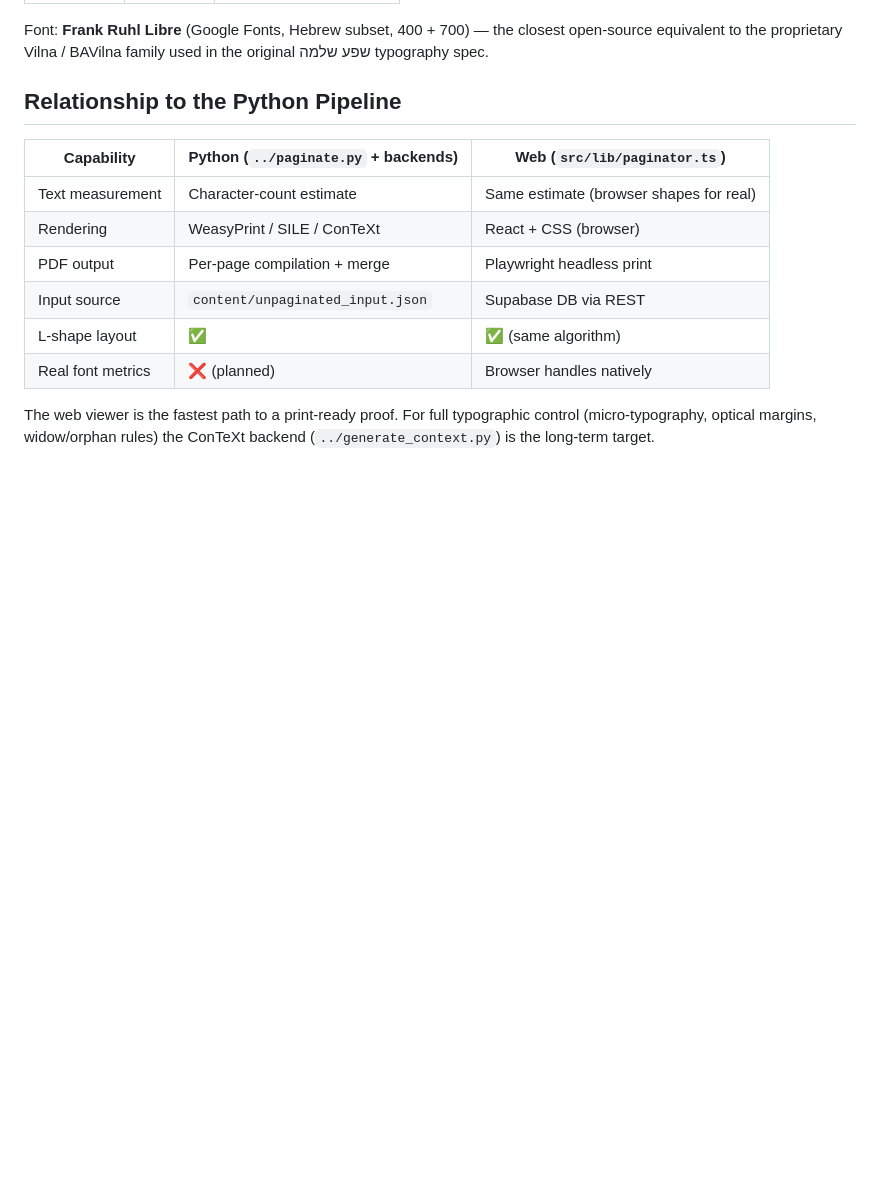
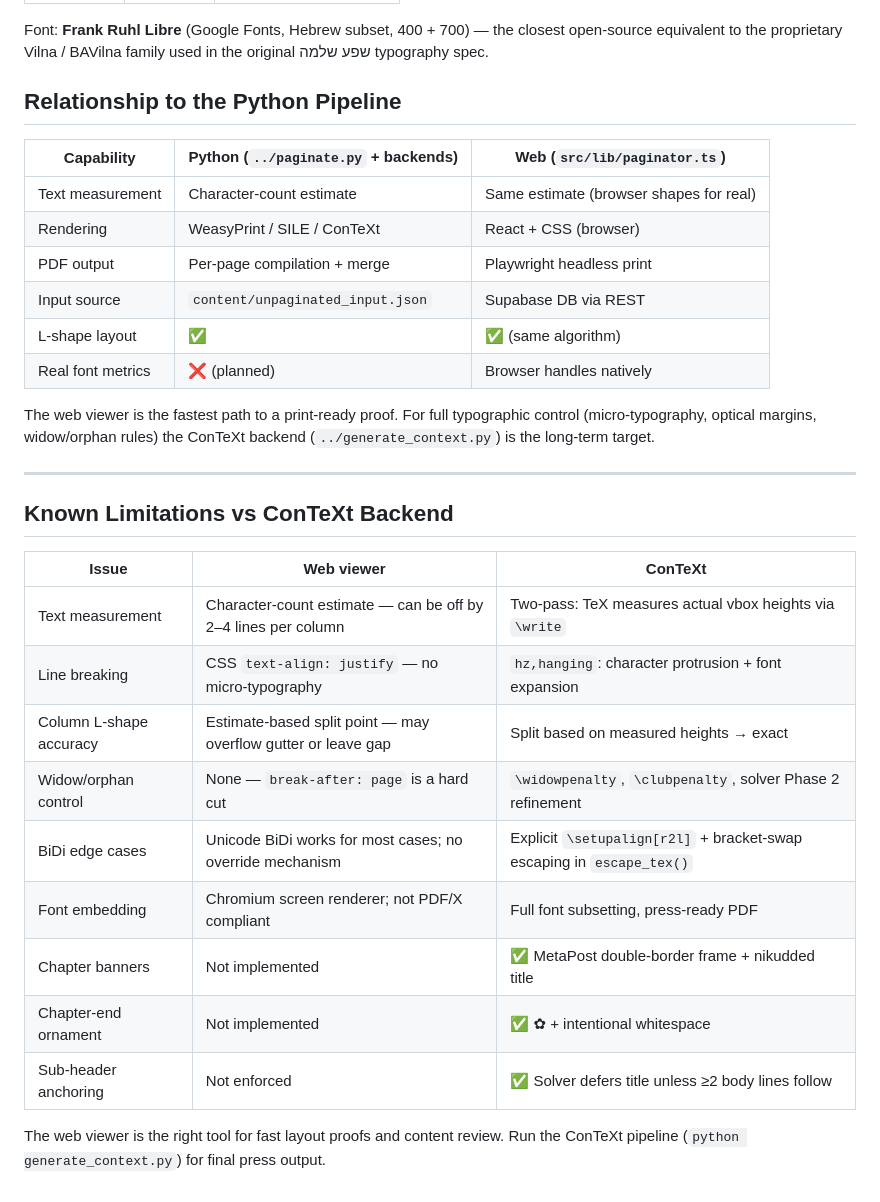
Before and after one commit to Abe1018776/sefer-engine, a Markdown page: web/CLAUDE.md, the part around one of its changes. Drawn GitHub-style; blank space fills up the shorter version.

```diff
--- a/web/CLAUDE.md
+++ b/web/CLAUDE.md
@@ -107,3 +184,22 @@ in the original שפע שלמה typography spec.
 The web viewer is the fastest path to a print-ready proof. For full
 typographic control (micro-typography, optical margins, widow/orphan rules)
 the ConTeXt backend (`../generate_context.py`) is the long-term target.
+
+---
+
+## Known Limitations vs ConTeXt Backend
+
+| Issue | Web viewer | ConTeXt |
+|-------|-----------|---------|
+| Text measurement | Character-count estimate — can be off by 2–4 lines per column | Two-pass: TeX measures actual vbox heights via `\write` |
+| Line breaking | CSS `text-align: justify` — no micro-typography | `hz,hanging`: character protrusion + font expansion |
+| Column L-shape accuracy | Estimate-based split point — may overflow gutter or leave gap | Split based on measured heights → exact |
+| Widow/orphan control | None — `break-after: page` is a hard cut | `\widowpenalty`, `\clubpenalty`, solver Phase 2 refinement |
+| BiDi edge cases | Unicode BiDi works for most cases; no override mechanism | Explicit `\setupalign[r2l]` + bracket-swap escaping in `escape_tex()` |
+| Font embedding | Chromium screen renderer; not PDF/X compliant | Full font subsetting, press-ready PDF |
+| Chapter banners | Not implemented | ✅ MetaPost double-border frame + nikudded title |
+| Chapter-end ornament | Not implemented | ✅ ✿ + intentional whitespace |
+| Sub-header anchoring | Not enforced | ✅ Solver defers title unless ≥2 body lines follow |
+
+The web viewer is the right tool for fast layout proofs and content review.
+Run the ConTeXt pipeline (`python generate_context.py`) for final press output.
```
Also changed, not shown: other parts of web/CLAUDE.md (+80 -3 lines).
